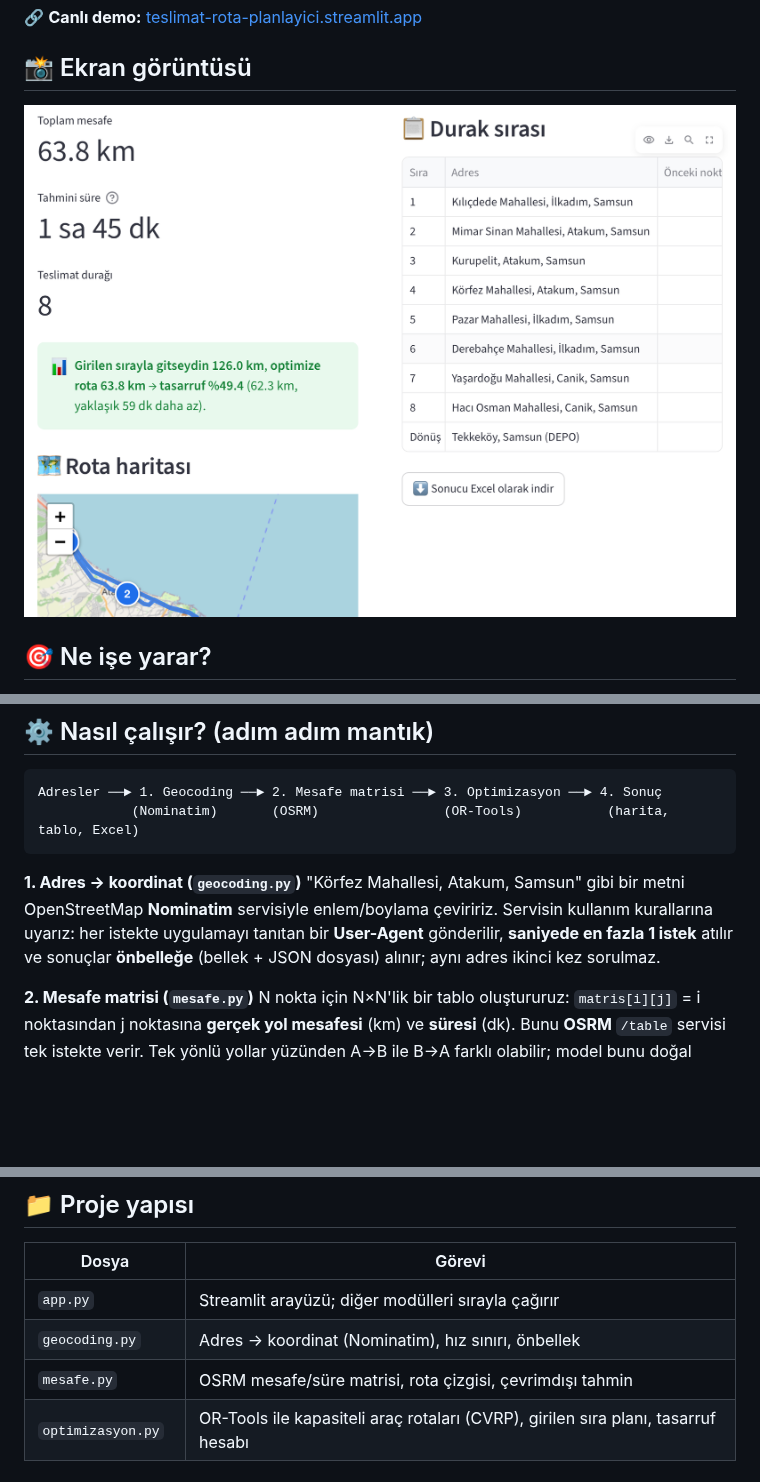
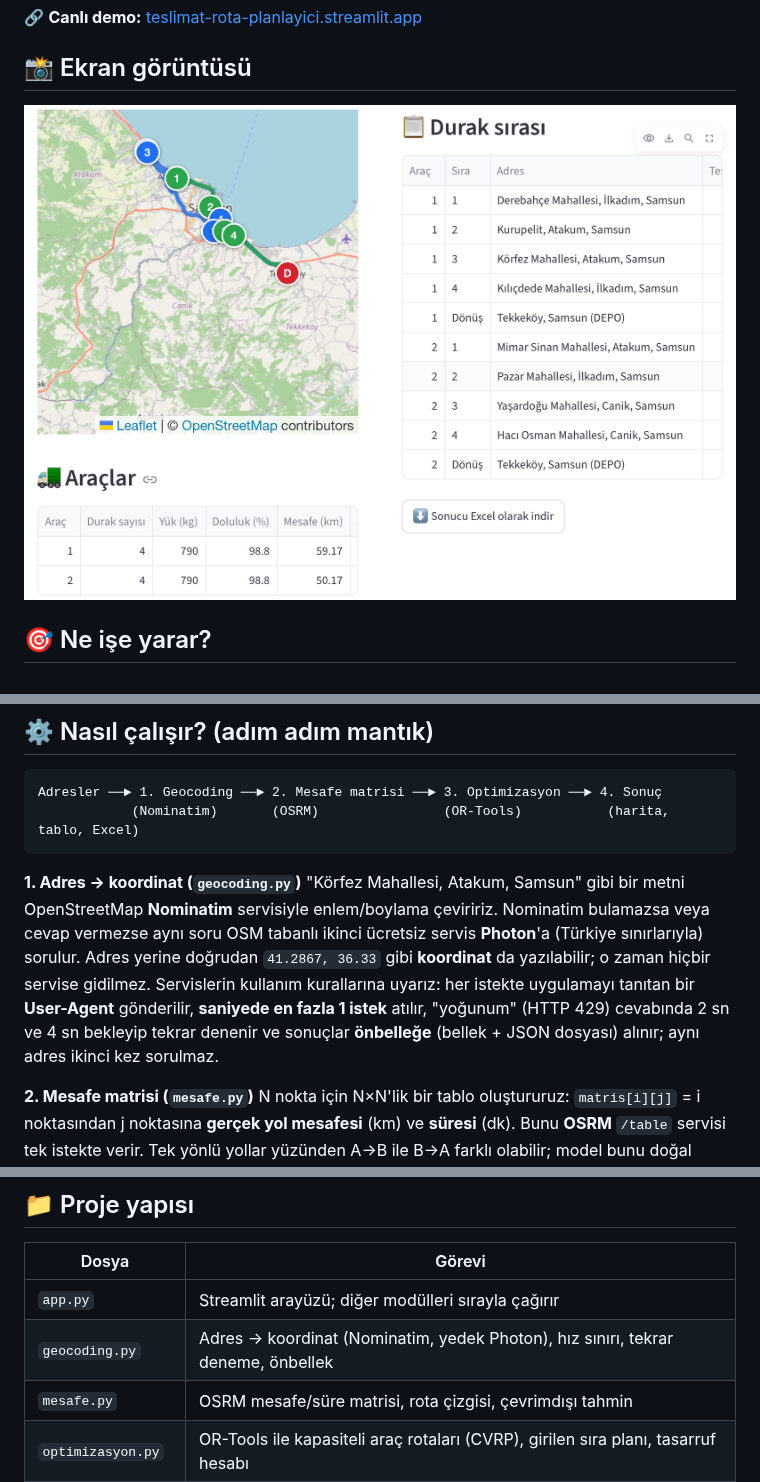
Before and after one commit to baduone03/teslimat-rota-planlayici, a Markdown page: README.md, 3 parts joined by grey strips. Rendered like a GitHub page; pictures changed too: docs/ekran-goruntusu.png; blank space fills up the shorter version.

```diff
--- a/README.md
+++ b/README.md
@@ -36,7 +36,10 @@ Adresler ──► 1. Geocoding ──► 2. Mesafe matrisi ──► 3. Optimiz
 
 **1. Adres → koordinat (`geocoding.py`)**
 "Körfez Mahallesi, Atakum, Samsun" gibi bir metni OpenStreetMap **Nominatim** servisiyle enlem/boylama çeviririz.
-Servisin kullanım kurallarına uyarız: her istekte uygulamayı tanıtan bir **User-Agent** gönderilir, **saniyede en fazla 1 istek** atılır ve sonuçlar **önbelleğe** (bellek + JSON dosyası) alınır; aynı adres ikinci kez sorulmaz.
+Nominatim bulamazsa veya cevap vermezse aynı soru OSM tabanlı ikinci ücretsiz servis **Photon**'a (Türkiye sınırlarıyla) sorulur.
+Adres yerine doğrudan `41.2867, 36.33` gibi **koordinat** da yazılabilir; o zaman hiçbir servise gidilmez.
+Servislerin kullanım kurallarına uyarız: her istekte uygulamayı tanıtan bir **User-Agent** gönderilir, **saniyede en fazla 1 istek** atılır,
+"yoğunum" (HTTP 429) cevabında 2 sn ve 4 sn bekleyip tekrar denenir ve sonuçlar **önbelleğe** (bellek + JSON dosyası) alınır; aynı adres ikinci kez sorulmaz.
 
 **2. Mesafe matrisi (`mesafe.py`)**
 N nokta için N×N'lik bir tablo oluştururuz: `matris[i][j]` = i noktasından j noktasına **gerçek yol mesafesi** (km) ve **süresi** (dk).
@@ -67,7 +70,7 @@ sıradaki adres sığmıyorsa araç depoya döner ve yeni araç başlar. Optimiz
 | Dosya | Görevi |
 |---|---|
 | `app.py` | Streamlit arayüzü; diğer modülleri sırayla çağırır |
-| `geocoding.py` | Adres → koordinat (Nominatim), hız sınırı, önbellek |
+| `geocoding.py` | Adres → koordinat (Nominatim, yedek Photon), hız sınırı, tekrar deneme, önbellek |
 | `mesafe.py` | OSRM mesafe/süre matrisi, rota çizgisi, çevrimdışı tahmin |
 | `optimizasyon.py` | OR-Tools ile kapasiteli araç rotaları (CVRP), girilen sıra planı, tasarruf hesabı |
 | `rapor.py` | Araç özeti, durak tablosu ve Excel dosyası |
```
Also changed, not shown: other parts of README.md (+1 -1 lines), 3 other files.
